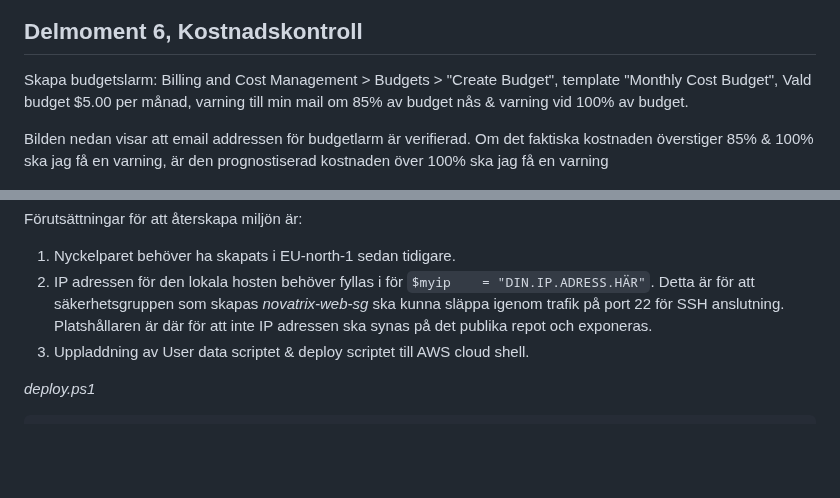
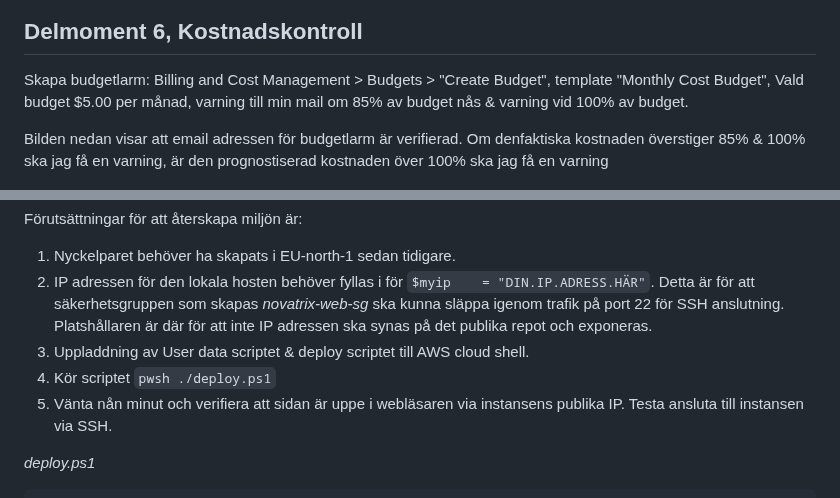
Before and after one commit to 00aughar/AWS_MOV25, a Markdown page: V42/README.md, 2 parts joined by grey strips. Rendered like a GitHub page; blank space fills up the shorter version.

Commit message:
Justeringar

````diff
--- a/V42/README.md
+++ b/V42/README.md
@@ -70,10 +70,10 @@ Besök sidan via den publika Ip-adressen för instansen:
 
 ## Delmoment 6, Kostnadskontroll
 
-Skapa budgetslarm:
+Skapa budgetlarm:
 Billing and Cost Management > Budgets > "Create Budget", template "Monthly Cost Budget", Vald budget $5.00 per månad, varning till min mail om 85% av budget nås & varning vid 100% av budget.
 
-Bilden nedan visar att email addressen för budgetlarm är verifierad. Om det faktiska kostnaden överstiger 85% & 100% ska jag få en varning, är den prognostiserad kostnaden över 100% ska jag få en varning
+Bilden nedan visar att email adressen för budgetlarm är verifierad. Om denfaktiska kostnaden överstiger 85% & 100% ska jag få en varning, är den prognostiserad kostnaden över 100% ska jag få en varning
 
 ![alt text](<Budget details.png>)
 
@@ -91,6 +93,8 @@ Förutsättningar för att återskapa miljön är:
 1. Nyckelparet behöver ha skapats i EU-north-1 sedan tidigare.
 2. IP adressen för den lokala hosten behöver fyllas i för ```$myip    = "DIN.IP.ADRESS.HÄR"```. Detta är för att säkerhetsgruppen som skapas *novatrix-web-sg* ska kunna släppa igenom trafik på port 22 för SSH anslutning. Platshållaren är där för att inte IP adressen ska synas på det publika repot och exponeras.
 3. Uppladdning av User data scriptet & deploy scriptet till AWS cloud shell.
+4. Kör scriptet ```pwsh ./deploy.ps1```
+5. Vänta nån minut och verifiera att sidan är uppe i webläsaren via instansens publika IP. Testa ansluta till instansen via SSH.
 
 
 *deploy.ps1*
````
Also changed, not shown: other parts of V42/README.md (+2 -0 lines), V42/Terminerade instanser.png (added).
